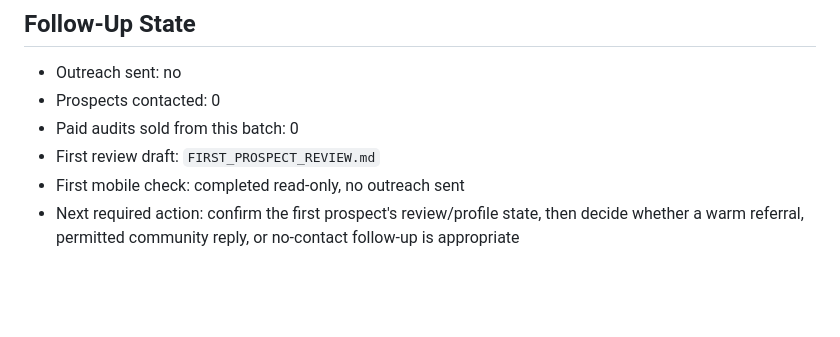
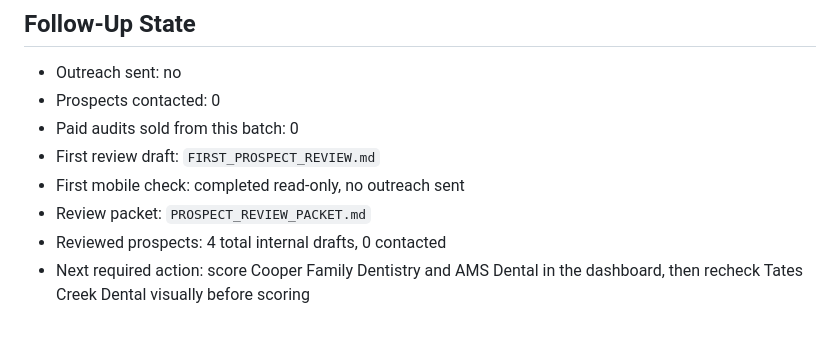
Before and after one commit to julianbrown-afk/blank-map-local-growth-audit, a Markdown page: DAILY_BATCH.md, the part around the change. Rendered like a GitHub page; blank space fills up the shorter version.

Commit message:
Add reviewed prospect packet

```diff
--- a/DAILY_BATCH.md
+++ b/DAILY_BATCH.md
@@ -85,4 +85,6 @@ If you know a dentist, med spa, roofer, remodeler, HVAC company, plumber, clinic
 - Paid audits sold from this batch: 0
 - First review draft: `FIRST_PROSPECT_REVIEW.md`
 - First mobile check: completed read-only, no outreach sent
-- Next required action: confirm the first prospect's review/profile state, then decide whether a warm referral, permitted community reply, or no-contact follow-up is appropriate
+- Review packet: `PROSPECT_REVIEW_PACKET.md`
+- Reviewed prospects: 4 total internal drafts, 0 contacted
+- Next required action: score Cooper Family Dentistry and AMS Dental in the dashboard, then recheck Tates Creek Dental visually before scoring
```
Also changed, not shown: PROSPECT_REVIEW_PACKET.md (added, +221 -0 lines).
